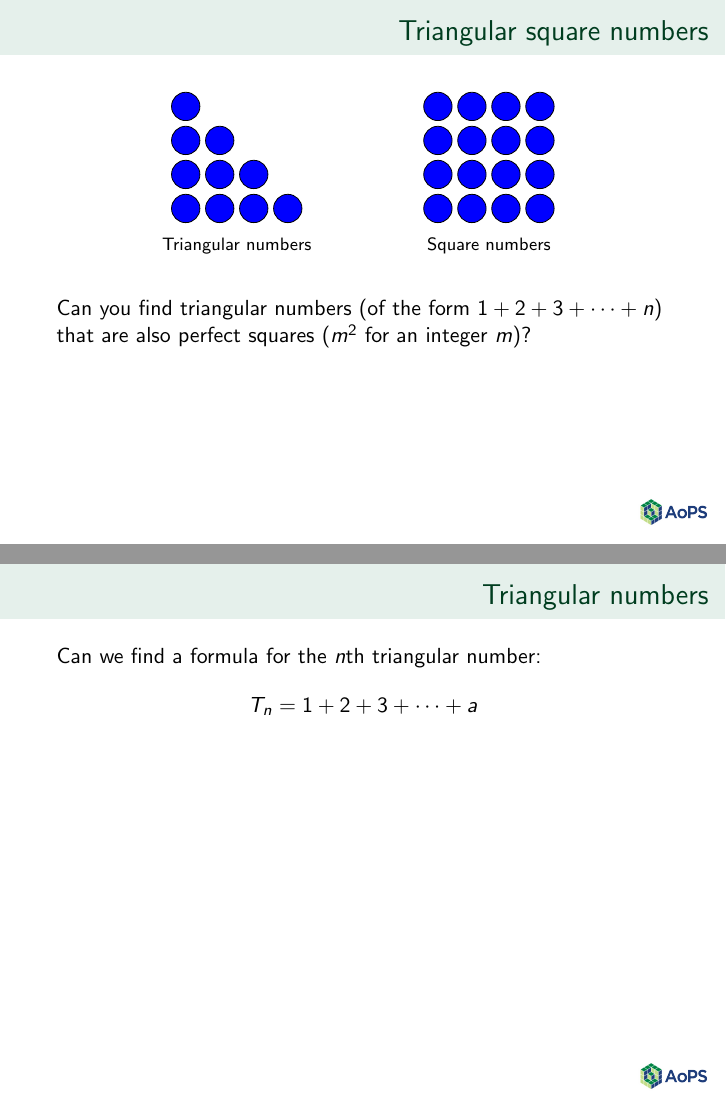
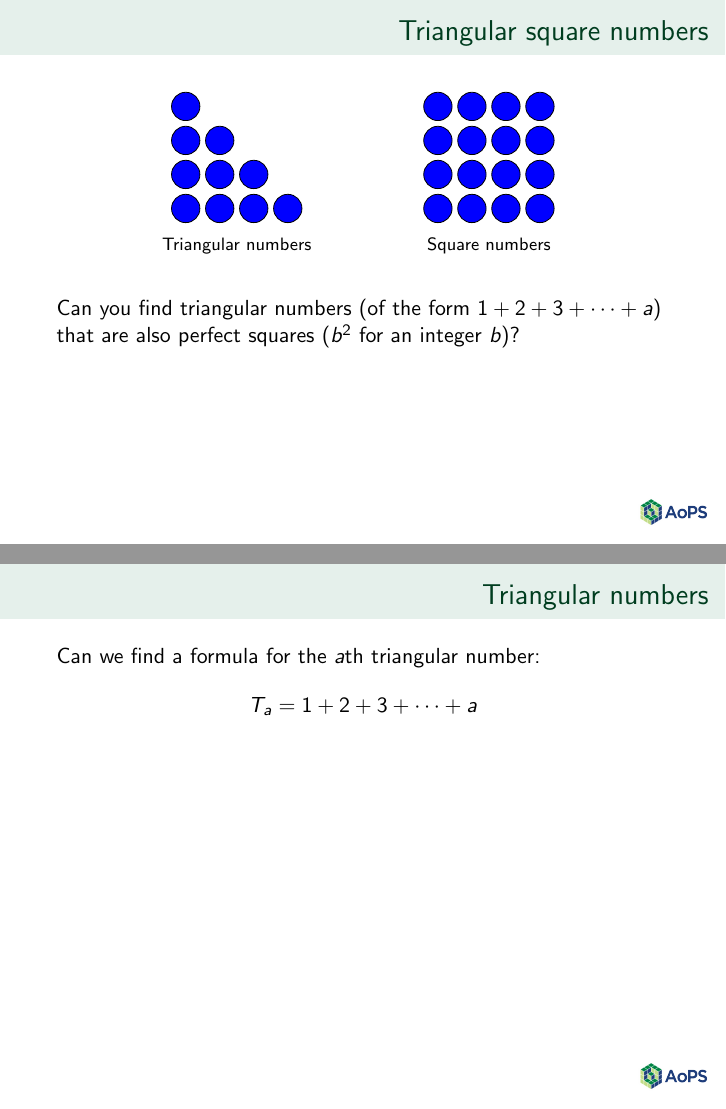
Before and after one commit to dneary/math, LaTeX slides (pells_equations.tex): pages 3 and 4 of 19, joined at a grey line. Compiled offline with pdfLaTeX.

Commit message:
Make variable names consistent

```diff
--- a/pells_equations.tex
+++ b/pells_equations.tex
@@ -61,13 +61,13 @@
   \end{subfigure}
 \end{figure}
 
-	Can you find triangular numbers (of the form $1+2+3+\cdots+n$) that are also perfect squares ($m^2$ for an integer $m$)?
+	Can you find triangular numbers (of the form $1+2+3+\cdots+a$) that are also perfect squares ($b^2$ for an integer $b$)?
 \end{frame}
 
 \begin{frame}
   \frametitle{Triangular numbers}
-  Can we find a formula for the $n$th triangular number:
-  \[T_n = 1+2+3+\cdots + a \]
+  Can we find a formula for the $a$th triangular number:
+  \[T_a = 1+2+3+\cdots + a \]
 
 \end{frame}
 
```
Also changed, not shown: pells_equations.pdf.
